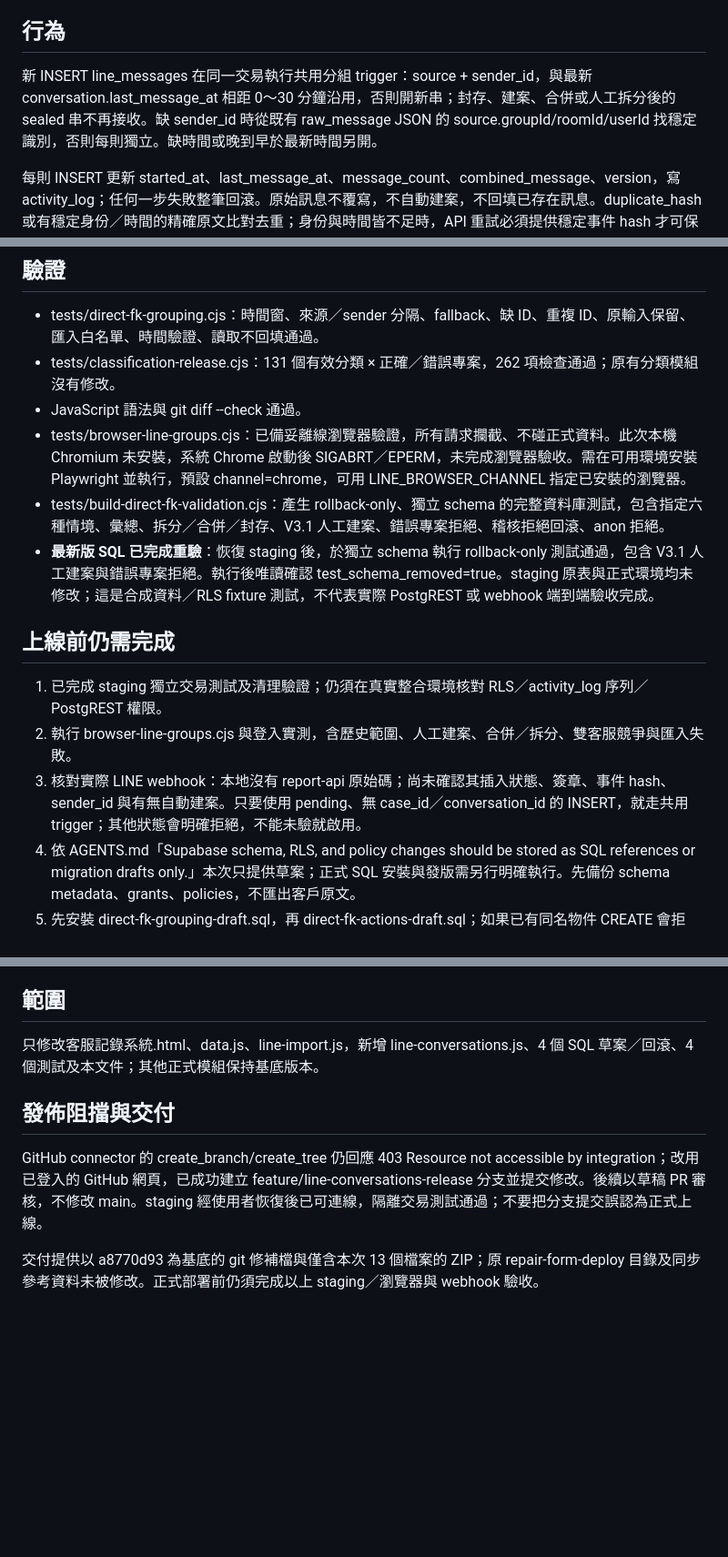
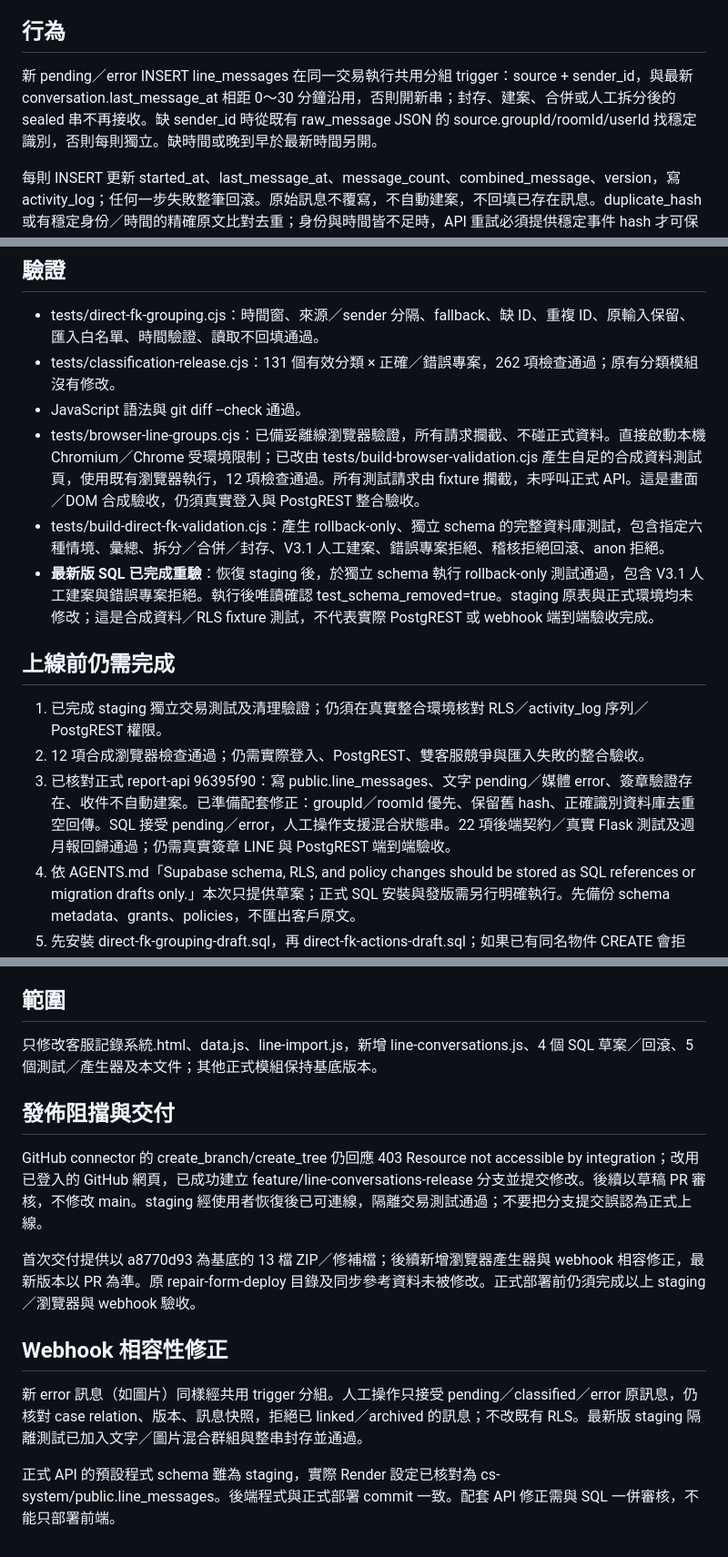
Before and after one commit to emily625-ai/repair-form, a Markdown page: docs/workflow/LINE_GROUPS_RELEASE_2026-10-21.md, 3 parts joined by grey strips. Shown at 91% size. Rendered like a GitHub page; blank space fills up the shorter version.

Commit message:
docs: record webhook and browser integration checks
Record actual production routing/version, companion API fixes, 22 passing backend tests, mixed-media staging validation and 12 passing synthetic browser checks.

```diff
--- a/docs/workflow/LINE_GROUPS_RELEASE_2026-10-21.md
+++ b/docs/workflow/LINE_GROUPS_RELEASE_2026-10-21.md
@@ -4,7 +4,7 @@
 
 ## 行為
 
-新 INSERT line_messages 在同一交易執行共用分組 trigger：source + sender_id，與最新 conversation.last_message_at 相距 0～30 分鐘沿用，否則開新串；封存、建案、合併或人工拆分後的 sealed 串不再接收。缺 sender_id 時從既有 raw_message JSON 的 source.groupId/roomId/userId 找穩定識別，否則每則獨立。缺時間或晚到早於最新時間另開。
+新 pending／error INSERT line_messages 在同一交易執行共用分組 trigger：source + sender_id，與最新 conversation.last_message_at 相距 0～30 分鐘沿用，否則開新串；封存、建案、合併或人工拆分後的 sealed 串不再接收。缺 sender_id 時從既有 raw_message JSON 的 source.groupId/roomId/userId 找穩定識別，否則每則獨立。缺時間或晚到早於最新時間另開。
 
 每則 INSERT 更新 started_at、last_message_at、message_count、combined_message、version，寫 activity_log；任何一步失敗整筆回滾。原始訊息不覆寫，不自動建案，不回填已存在訊息。duplicate_hash 或有穩定身份／時間的精確原文比對去重；身份與時間皆不足時，API 重試必須提供穩定事件 hash 才可保證去重。
 
@@ -19,15 +19,15 @@
 - tests/direct-fk-grouping.cjs：時間窗、來源／sender 分隔、fallback、缺 ID、重複 ID、原輸入保留、匯入白名單、時間驗證、讀取不回填通過。
 - tests/classification-release.cjs：131 個有效分類 × 正確／錯誤專案，262 項檢查通過；原有分類模組沒有修改。
 - JavaScript 語法與 git diff --check 通過。
-- tests/browser-line-groups.cjs：已備妥離線瀏覽器驗證，所有請求攔截、不碰正式資料。此次本機 Chromium 未安裝，系統 Chrome 啟動後 SIGABRT／EPERM，未完成瀏覽器驗收。需在可用環境安裝 Playwright 並執行，預設 channel=chrome，可用 LINE_BROWSER_CHANNEL 指定已安裝的瀏覽器。
+- tests/browser-line-groups.cjs：已備妥離線瀏覽器驗證，所有請求攔截、不碰正式資料。直接啟動本機 Chromium／Chrome 受環境限制；已改由 tests/build-browser-validation.cjs 產生自足的合成資料測試頁，使用既有瀏覽器執行，12 項檢查通過。所有測試請求由 fixture 攔截，未呼叫正式 API。這是畫面／DOM 合成驗收，仍須真實登入與 PostgREST 整合驗收。
 - tests/build-direct-fk-validation.cjs：產生 rollback-only、獨立 schema 的完整資料庫測試，包含指定六種情境、彙總、拆分／合併／封存、V3.1 人工建案、錯誤專案拒絕、稽核拒絕回滾、anon 拒絕。
 - **最新版 SQL 已完成重驗**：恢復 staging 後，於獨立 schema 執行 rollback-only 測試通過，包含 V3.1 人工建案與錯誤專案拒絕。執行後唯讀確認 test_schema_removed=true。staging 原表與正式環境均未修改；這是合成資料／RLS fixture 測試，不代表實際 PostgREST 或 webhook 端到端驗收完成。
 
 ## 上線前仍需完成
 
 1. 已完成 staging 獨立交易測試及清理驗證；仍須在真實整合環境核對 RLS／activity_log 序列／PostgREST 權限。
-2. 執行 browser-line-groups.cjs 與登入實測，含歷史範圍、人工建案、合併／拆分、雙客服競爭與匯入失敗。
-3. 核對實際 LINE webhook：本地沒有 report-api 原始碼；尚未確認其插入狀態、簽章、事件 hash、sender_id 與有無自動建案。只要使用 pending、無 case_id／conversation_id 的 INSERT，就走共用 trigger；其他狀態會明確拒絕，不能未驗就啟用。
+2. 12 項合成瀏覽器檢查通過；仍需實際登入、PostgREST、雙客服競爭與匯入失敗的整合驗收。
+3. 已核對正式 report-api 96395f90：寫 public.line_messages、文字 pending／媒體 error、簽章驗證存在、收件不自動建案。已準備配套修正：groupId／roomId 優先、保留舊 hash、正確識別資料庫去重空回傳。SQL 接受 pending／error，人工操作支援混合狀態串。22 項後端契約／真實 Flask 測試及週月報回歸通過；仍需真實簽章 LINE 與 PostgREST 端到端驗收。
 4. 依 AGENTS.md「Supabase schema, RLS, and policy changes should be stored as SQL references or migration drafts only.」本次只提供草案；正式 SQL 安裝與發版需另行明確執行。先備份 schema metadata、grants、policies，不匯出客戶原文。
 5. 先安裝 direct-fk-grouping-draft.sql，再 direct-fk-actions-draft.sql；如果已有同名物件 CREATE 會拒絕，必須先審核定義。不要套用舊 membership/fixed-window 草案。安裝不 UPDATE 歷史資料、不修改既有 RLS。
 6. 再部署前端，核對新訊息實際出現 conversation_id，並確認歷史未分組資料仍未回填；本次正式查核基準為 3605 筆訊息、0 linked、0 conversations，正式筆數可能因日常收件繼續增加。
@@ -38,10 +38,16 @@
 
 ## 範圍
 
-只修改客服記錄系統.html、data.js、line-import.js，新增 line-conversations.js、4 個 SQL 草案／回滾、4 個測試及本文件；其他正式模組保持基底版本。
+只修改客服記錄系統.html、data.js、line-import.js，新增 line-conversations.js、4 個 SQL 草案／回滾、5 個測試／產生器及本文件；其他正式模組保持基底版本。
 
 ## 發佈阻擋與交付
 
 GitHub connector 的 create_branch/create_tree 仍回應 403 Resource not accessible by integration；改用已登入的 GitHub 網頁，已成功建立 feature/line-conversations-release 分支並提交修改。後續以草稿 PR 審核，不修改 main。staging 經使用者恢復後已可連線，隔離交易測試通過；不要把分支提交誤認為正式上線。
 
-交付提供以 a8770d93 為基底的 git 修補檔與僅含本次 13 個檔案的 ZIP；原 repair-form-deploy 目錄及同步參考資料未被修改。正式部署前仍須完成以上 staging／瀏覽器與 webhook 驗收。
+首次交付提供以 a8770d93 為基底的 13 檔 ZIP／修補檔；後續新增瀏覽器產生器與 webhook 相容修正，最新版本以 PR 為準。原 repair-form-deploy 目錄及同步參考資料未被修改。正式部署前仍須完成以上 staging／瀏覽器與 webhook 驗收。
+
+## Webhook 相容性修正
+
+新 error 訊息（如圖片）同樣經共用 trigger 分組。人工操作只接受 pending／classified／error 原訊息，仍核對 case relation、版本、訊息快照，拒絕已 linked／archived 的訊息；不改既有 RLS。最新版 staging 隔離測試已加入文字／圖片混合群組與整串封存並通過。
+
+正式 API 的預設程式 schema 雖為 staging，實際 Render 設定已核對為 cs-system/public.line_messages。後端程式與正式部署 commit 一致。配套 API 修正需與 SQL 一併審核，不能只部署前端。
```
